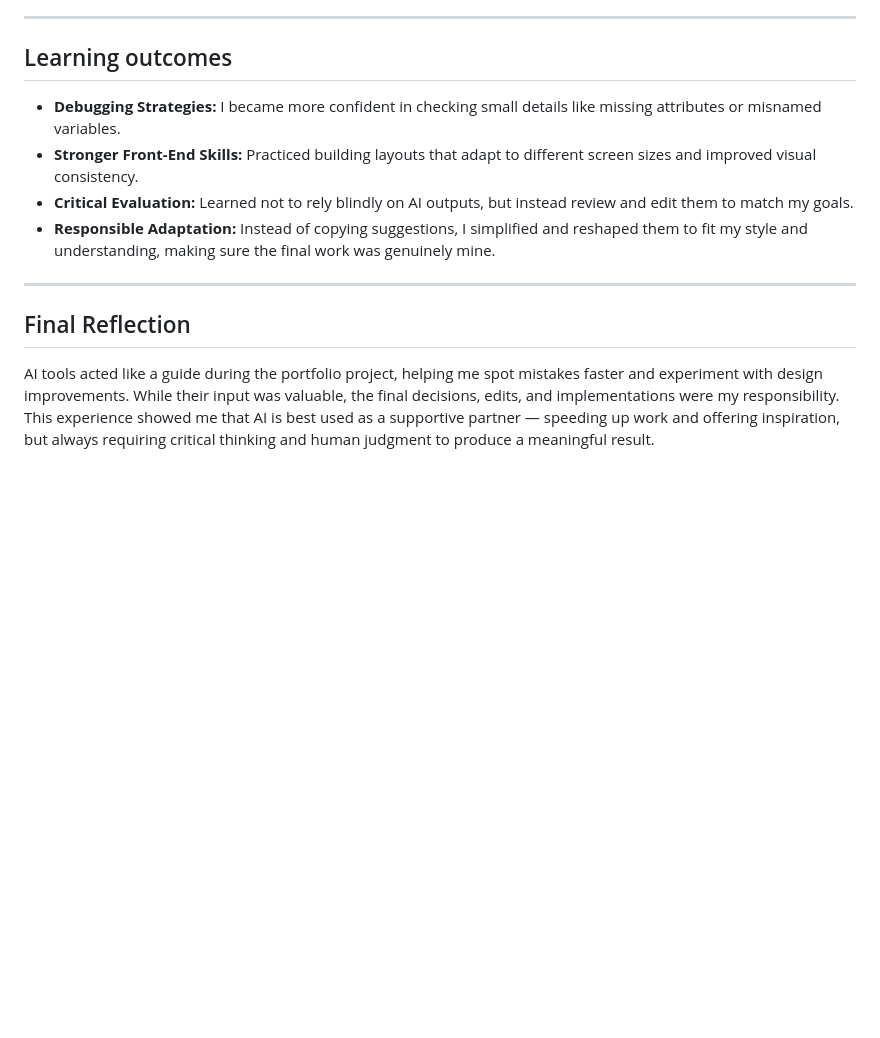
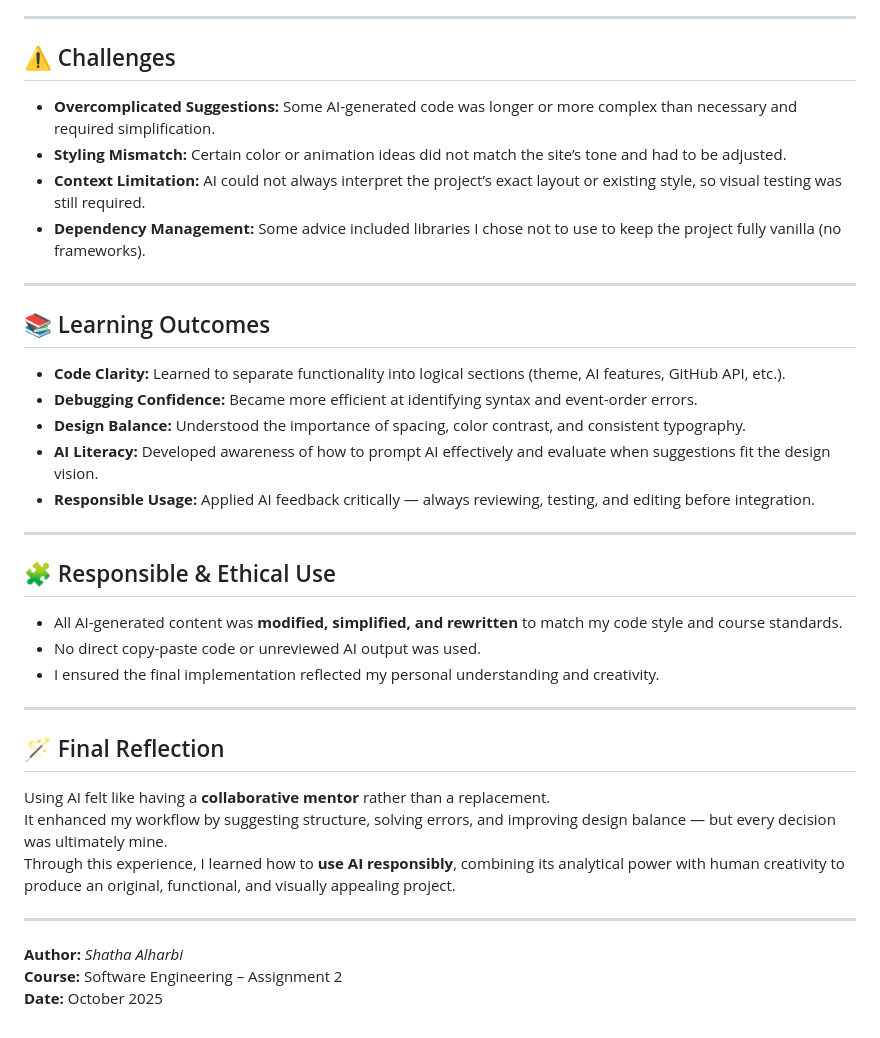
Before and after one commit to Shatha976/assignment-1, a Markdown page: docs/ai-usage-report.md, the part around the change printed below. Drawn GitHub-style; blank space fills up the shorter version.

```diff
--- a/docs/ai-usage-report.md
+++ b/docs/ai-usage-report.md
@@ -38,13 +57,36 @@ During the development of my Assignment-1 portfolio website, I incorporated AI t
 
 ---
 
-## Learning outcomes
-- **Debugging Strategies:** I became more confident in checking small details like missing attributes or misnamed variables.
-- **Stronger Front-End Skills:** Practiced building layouts that adapt to different screen sizes and improved visual consistency.
-- **Critical Evaluation:** Learned not to rely blindly on AI outputs, but instead review and edit them to match my goals.
-- **Responsible Adaptation:** Instead of copying suggestions, I simplified and reshaped them to fit my style and understanding, making sure the final work was genuinely mine.
+## ⚠️ Challenges
+- **Overcomplicated Suggestions:** Some AI-generated code was longer or more complex than necessary and required simplification.
+- **Styling Mismatch:** Certain color or animation ideas did not match the site’s tone and had to be adjusted.
+- **Context Limitation:** AI could not always interpret the project’s exact layout or existing style, so visual testing was still required.
+- **Dependency Management:** Some advice included libraries I chose not to use to keep the project fully vanilla (no frameworks).
 
 ---
 
-## Final Reflection
-AI tools acted like a guide during the portfolio project, helping me spot mistakes faster and experiment with design improvements. While their input was valuable, the final decisions, edits, and implementations were my responsibility. This experience showed me that AI is best used as a supportive partner — speeding up work and offering inspiration, but always requiring critical thinking and human judgment to produce a meaningful result.
+## 📚 Learning Outcomes
+- **Code Clarity:** Learned to separate functionality into logical sections (theme, AI features, GitHub API, etc.).
+- **Debugging Confidence:** Became more efficient at identifying syntax and event-order errors.
+- **Design Balance:** Understood the importance of spacing, color contrast, and consistent typography.
+- **AI Literacy:** Developed awareness of how to prompt AI effectively and evaluate when suggestions fit the design vision.
+- **Responsible Usage:** Applied AI feedback critically — always reviewing, testing, and editing before integration.
+
+---
+
+## 🧩 Responsible & Ethical Use
+- All AI-generated content was **modified, simplified, and rewritten** to match my code style and course standards.
+- No direct copy-paste code or unreviewed AI output was used.
+- I ensured the final implementation reflected my personal understanding and creativity.
+
+---
+
+## 🪄 Final Reflection
+Using AI felt like having a **collaborative mentor** rather than a replacement.
+It enhanced my workflow by suggesting structure, solving errors, and improving design balance — but every decision was ultimately mine.
+Through this experience, I learned how to **use AI responsibly**, combining its analytical power with human creativity to produce an original, functional, and visually appealing project.
+
+---
+**Author:** *Shatha Alharbi*
+**Course:** Software Engineering – Assignment 2
+**Date:** October 2025
```
Also changed, not shown: other parts of docs/ai-usage-report.md (+43 -24 lines).
